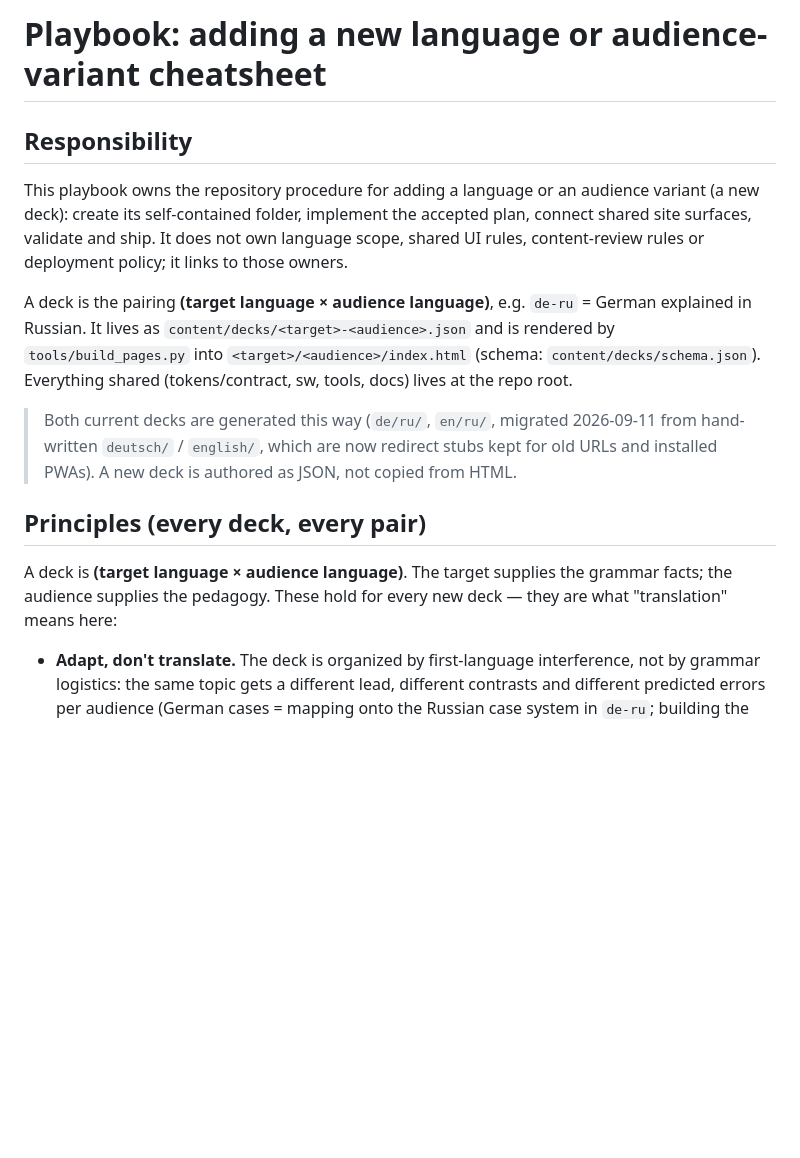
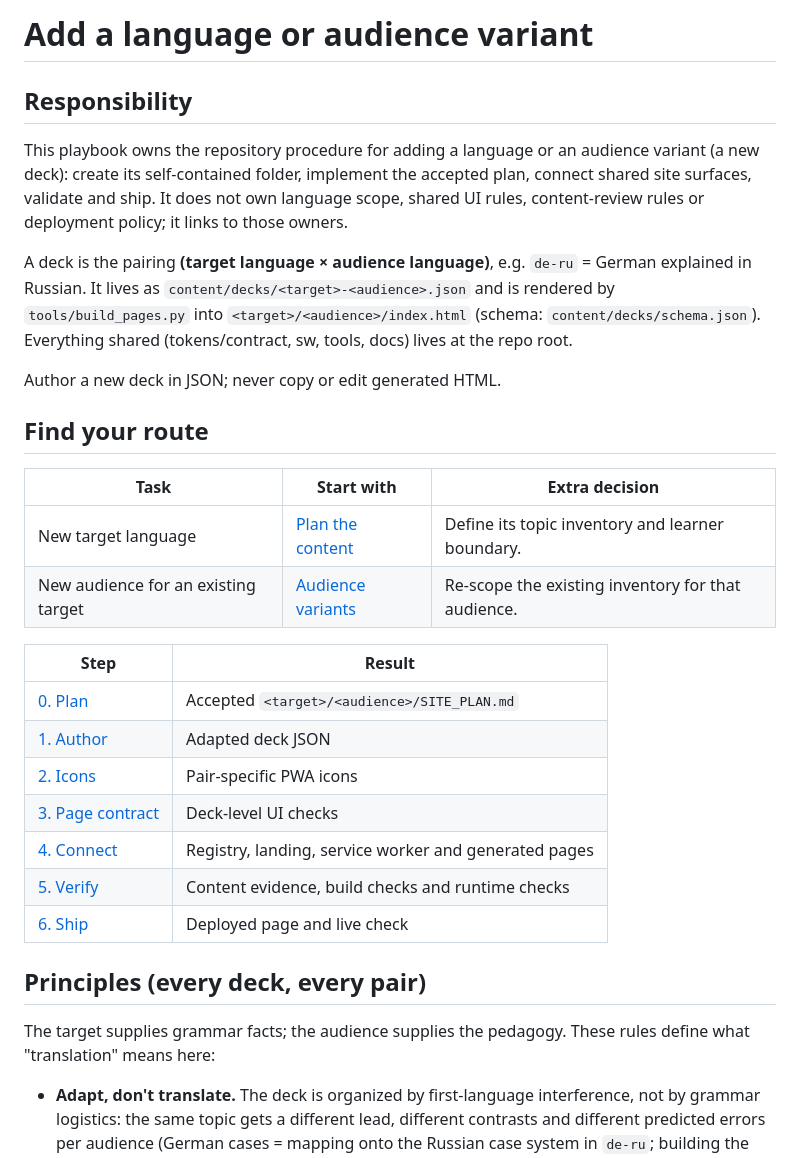
Before and after one commit to andkirby/learn-language-cheat-sheet, a Markdown page: docs/ADD_LANGUAGE.md, the part around one of its changes. GitHub-like rendering; blank space fills up the shorter version.

```diff
--- a/docs/ADD_LANGUAGE.md
+++ b/docs/ADD_LANGUAGE.md
@@ -1,4 +1,4 @@
-# Playbook: adding a new language or audience-variant cheatsheet
+# Add a language or audience variant
 
 ## Responsibility
 
@@ -15,16 +15,29 @@ A deck is the pairing **(target language × audience language)**, e.g.
 `content/decks/schema.json`). Everything shared (tokens/contract, sw, tools,
 docs) lives at the repo root.
 
-> Both current decks are generated this way (`de/ru/`, `en/ru/`, migrated
-> 2026-09-11 from hand-written `deutsch/` / `english/`, which are now redirect
-> stubs kept for old URLs and installed PWAs). A new deck is authored as JSON,
-> not copied from HTML.
+Author a new deck in JSON; never copy or edit generated HTML.
+
+## Find your route
+
+| Task | Start with | Extra decision |
+| --- | --- | --- |
+| New target language | [Plan the content](#0-establish-the-content-target) | Define its topic inventory and learner boundary. |
+| New audience for an existing target | [Audience variants](#audience-variants-translating-an-existing-target) | Re-scope the existing inventory for that audience. |
+
+| Step | Result |
+| --- | --- |
+| [0. Plan](#0-establish-the-content-target) | Accepted `<target>/<audience>/SITE_PLAN.md` |
+| [1. Author](#1-author-the-deck) | Adapted deck JSON |
+| [2. Icons](#2-generate-icons) | Pair-specific PWA icons |
+| [3. Page contract](#3-the-shared-page-contract) | Deck-level UI checks |
+| [4. Connect](#4-wire-into-the-site) | Registry, landing, service worker and generated pages |
+| [5. Verify](#5-verify-same-gates-as-existing-pages) | Content evidence, build checks and runtime checks |
+| [6. Ship](#6-ship) | Deployed page and live check |
 
 ## Principles (every deck, every pair)
 
-A deck is **(target language × audience language)**. The target supplies the
-grammar facts; the audience supplies the pedagogy. These hold for every new
-deck — they are what "translation" means here:
+The target supplies grammar facts; the audience supplies the pedagogy. These
+rules define what "translation" means here:
 
 - **Adapt, don't translate.** The deck is organized by first-language
   interference, not by grammar logistics: the same topic gets a different
```
Also changed, not shown: other parts of docs/ADD_LANGUAGE.md (+49 -26 lines), docs/CONTENT_VALIDATION.md (+4 -2 lines), docs/SITE_PLAN_GUIDE.md (+3 -3 lines).
